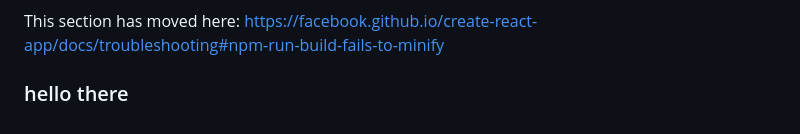
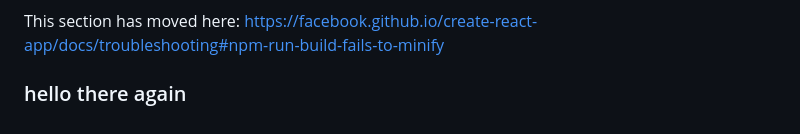
Before and after one commit to williamzeming/VQA_web, a Markdown page: frontend/README.md, the part around the change. Rendered like a GitHub page.

Commit message:
cindy here

```diff
--- a/frontend/README.md
+++ b/frontend/README.md
@@ -69,4 +69,4 @@ This section has moved here: [https://facebook.github.io/create-react-app/docs/d
 
 This section has moved here: [https://facebook.github.io/create-react-app/docs/troubleshooting#npm-run-build-fails-to-minify](https://facebook.github.io/create-react-app/docs/troubleshooting#npm-run-build-fails-to-minify)
 
-### hello there
+### hello there again
```
